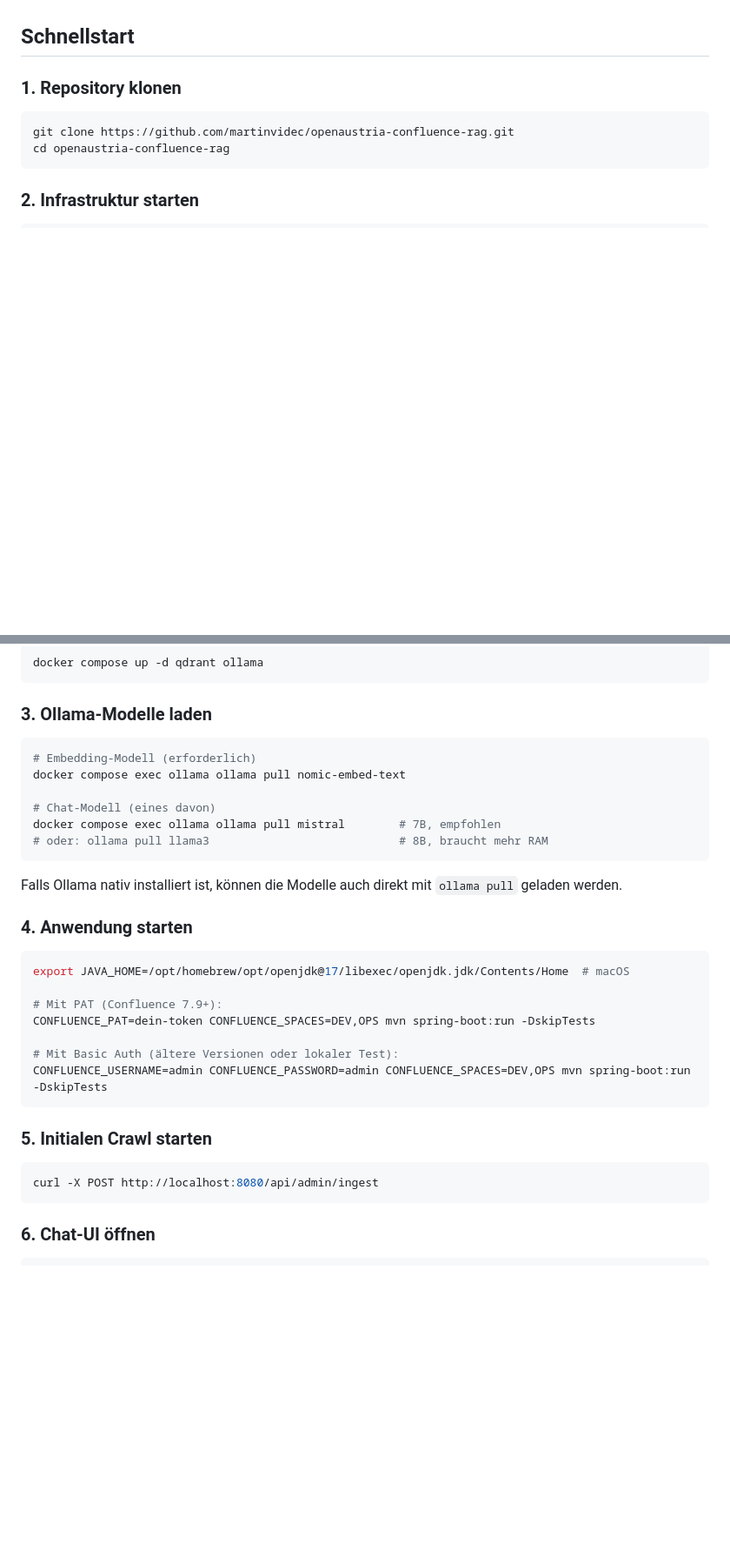
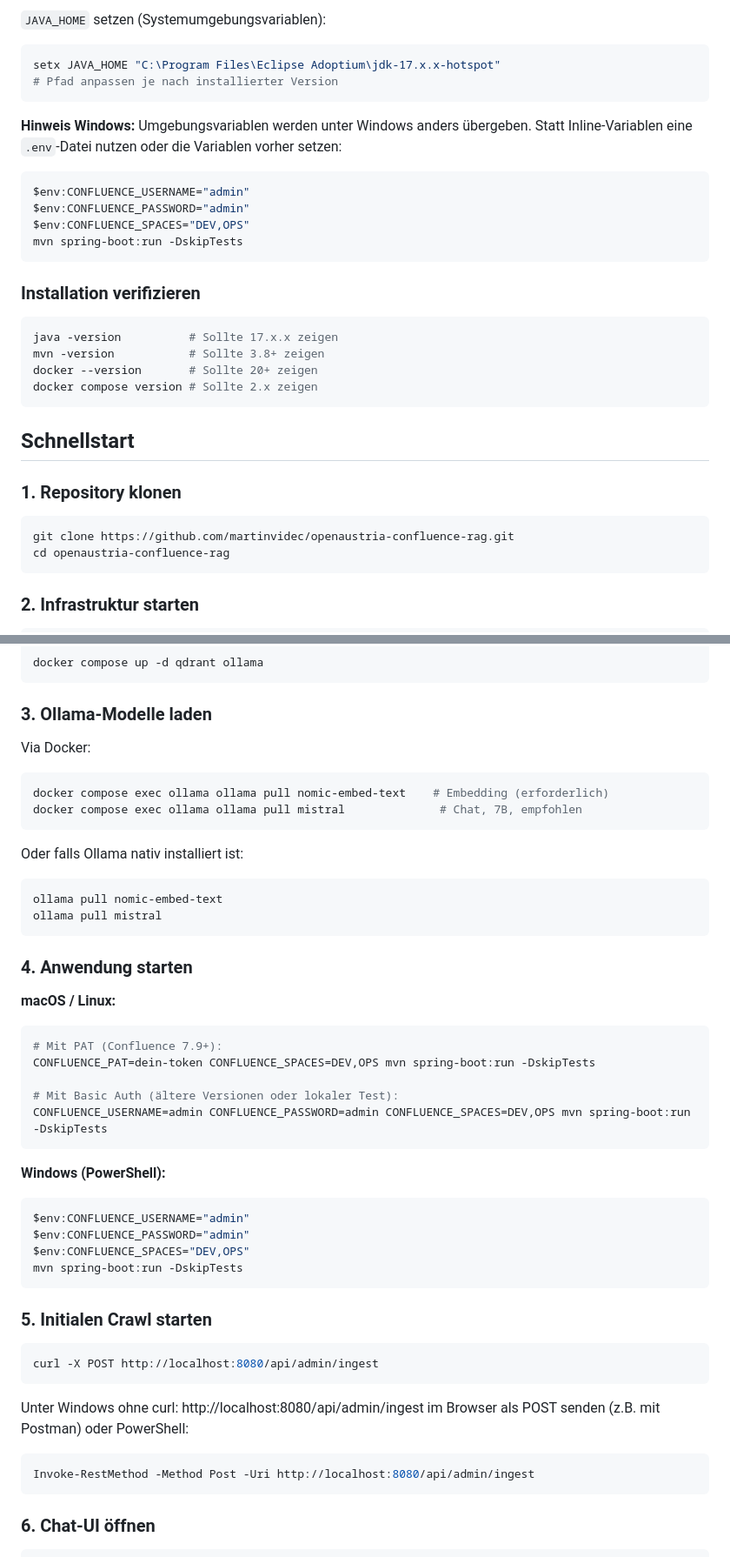
Before and after one commit to martinvidec/openaustria-confluence-rag, a Markdown page: README.md, 2 parts joined by grey strips. Shown at 87% size. Drawn GitHub-style; blank space fills up the shorter version.

````diff
--- a/README.md
+++ b/README.md
@@ -32,3 +111,27 @@ KI-gestütztes Q&A über Confluence On-Premise Inhalte. Extrahiert Seiten, Komme
+`JAVA_HOME` setzen (Systemumgebungsvariablen):
+
+```powershell
+setx JAVA_HOME "C:\Program Files\Eclipse Adoptium\jdk-17.x.x-hotspot"
+# Pfad anpassen je nach installierter Version
+```
+
+**Hinweis Windows:** Umgebungsvariablen werden unter Windows anders übergeben. Statt Inline-Variablen eine `.env`-Datei nutzen oder die Variablen vorher setzen:
+
+```powershell
+$env:CONFLUENCE_USERNAME="admin"
+$env:CONFLUENCE_PASSWORD="admin"
+$env:CONFLUENCE_SPACES="DEV,OPS"
+mvn spring-boot:run -DskipTests
+```
+
+### Installation verifizieren
+
+```bash
+java -version          # Sollte 17.x.x zeigen
+mvn -version           # Sollte 3.8+ zeigen
+docker --version       # Sollte 20+ zeigen
+docker compose version # Sollte 2.x zeigen
+```
 
 ## Schnellstart
 
@@ -47,22 +150,25 @@ docker compose up -d qdrant ollama
 
 ### 3. Ollama-Modelle laden
 
+Via Docker:
+
 ```bash
-# Embedding-Modell (erforderlich)
-docker compose exec ollama ollama pull nomic-embed-text
-
-# Chat-Modell (eines davon)
-docker compose exec ollama ollama pull mistral        # 7B, empfohlen
-# oder: ollama pull llama3                            # 8B, braucht mehr RAM
+docker compose exec ollama ollama pull nomic-embed-text    # Embedding (erforderlich)
+docker compose exec ollama ollama pull mistral              # Chat, 7B, empfohlen
 ```
 
-Falls Ollama nativ installiert ist, können die Modelle auch direkt mit `ollama pull` geladen werden.
+Oder falls Ollama nativ installiert ist:
+
+```bash
+ollama pull nomic-embed-text
+ollama pull mistral
+```
 
 ### 4. Anwendung starten
 
+**macOS / Linux:**
+
 ```bash
-export JAVA_HOME=/opt/homebrew/opt/openjdk@17/libexec/openjdk.jdk/Contents/Home  # macOS
-
 # Mit PAT (Confluence 7.9+):
 CONFLUENCE_PAT=dein-token CONFLUENCE_SPACES=DEV,OPS mvn spring-boot:run -DskipTests
 
@@ -70,10 +176,25 @@ CONFLUENCE_PAT=dein-token CONFLUENCE_SPACES=DEV,OPS mvn spring-boot:run -DskipTe
 CONFLUENCE_USERNAME=admin CONFLUENCE_PASSWORD=admin CONFLUENCE_SPACES=DEV,OPS mvn spring-boot:run -DskipTests
 ```
 
+**Windows (PowerShell):**
+
+```powershell
+$env:CONFLUENCE_USERNAME="admin"
+$env:CONFLUENCE_PASSWORD="admin"
+$env:CONFLUENCE_SPACES="DEV,OPS"
+mvn spring-boot:run -DskipTests
+```
+
 ### 5. Initialen Crawl starten
 
 ```bash
 curl -X POST http://localhost:8080/api/admin/ingest
+```
+
+Unter Windows ohne curl: http://localhost:8080/api/admin/ingest im Browser als POST senden (z.B. mit Postman) oder PowerShell:
+
+```powershell
+Invoke-RestMethod -Method Post -Uri http://localhost:8080/api/admin/ingest
 ```
 
 ### 6. Chat-UI öffnen
````
Also changed, not shown: other parts of README.md (+79 -0 lines).
